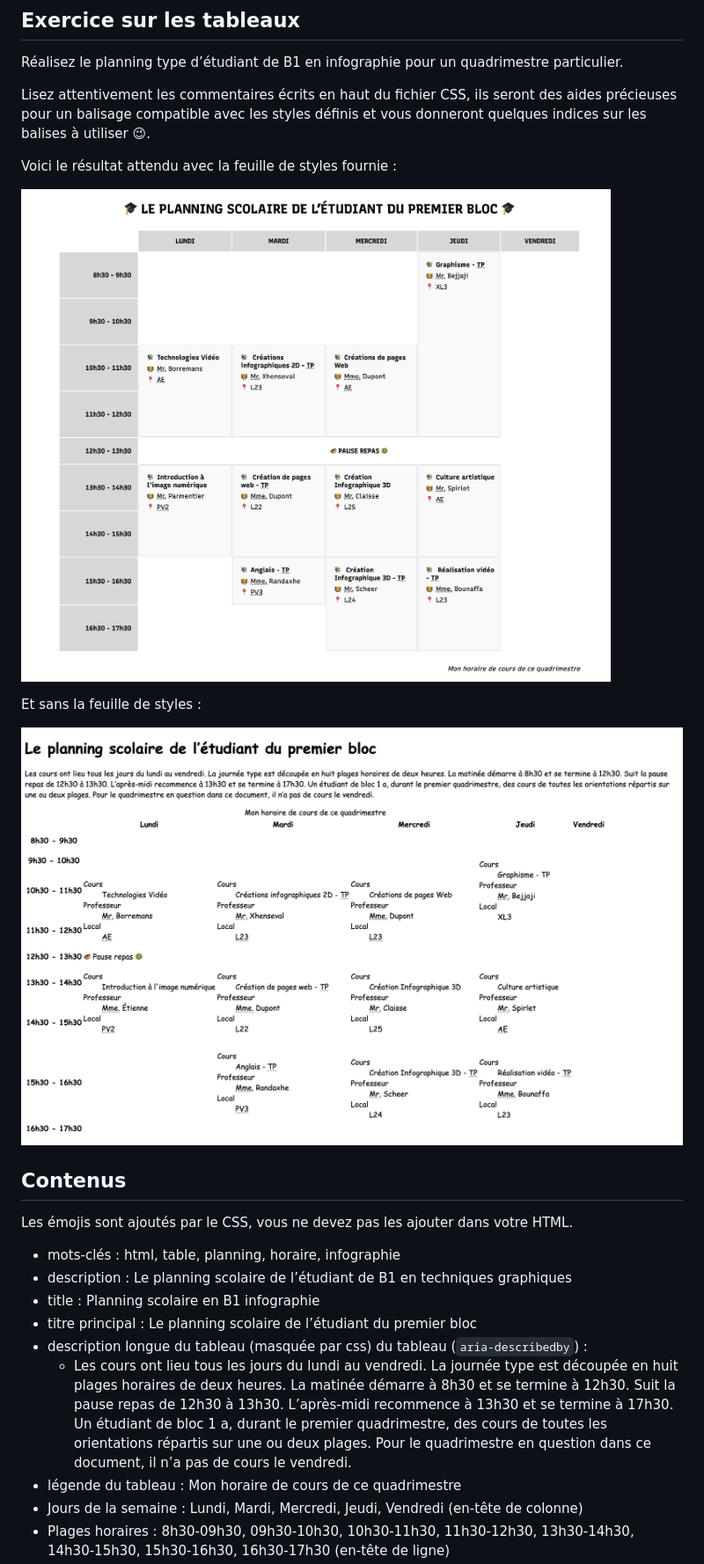
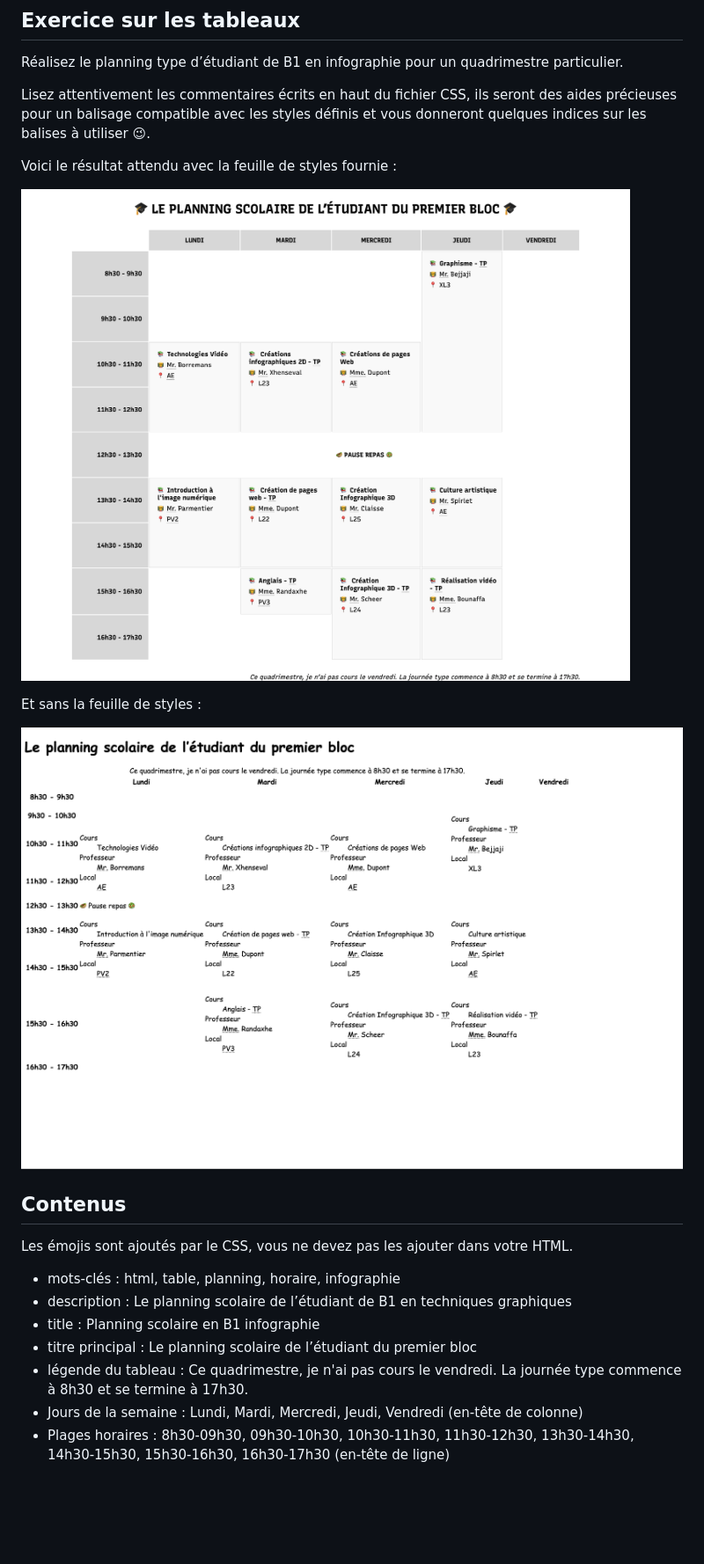
Before and after one commit to tecg-cpw/html-table-schedule, a Markdown page: README.md, the part around the change printed below. Shown: that part at 88% size. Rendered like a GitHub page; pictures changed too: assets-starter/rendu-no-css.png, assets-starter/rendu.png; blank space fills up the shorter version.

Commit message:
reviewing description strategy

```diff
--- a/README.md
+++ b/README.md
@@ -31,14 +31,6 @@ Les émojis sont ajoutés par le CSS, vous ne devez pas les ajouter dans votre H
 - description : Le planning scolaire de l’étudiant de B1 en techniques graphiques
 - title : Planning scolaire en B1 infographie
 - titre principal : Le planning scolaire de l’étudiant du premier bloc
-- description longue du tableau (masquée par css) du tableau (`aria-describedby`) :
-  - Les cours ont lieu tous les jours du lundi au vendredi. La journée type
-    est découpée en huit plages horaires de deux heures. La matinée démarre
-    à 8h30 et se termine à 12h30. Suit la pause repas de 12h30 à 13h30.
-    L’après-midi recommence à 13h30 et se termine à 17h30. Un étudiant de
-    bloc 1 a, durant le premier quadrimestre, des cours de toutes les
-    orientations répartis sur une ou deux plages. Pour le quadrimestre en
-    question dans ce document, il n’a pas de cours le vendredi.
-- légende du tableau : Mon horaire de cours de ce quadrimestre
+- légende du tableau : Ce quadrimestre, je n'ai pas cours le vendredi. La journée type commence à 8h30 et se termine à 17h30.
 - Jours de la semaine : Lundi, Mardi, Mercredi, Jeudi, Vendredi (en-tête de colonne)
 - Plages horaires : 8h30-09h30, 09h30-10h30, 10h30-11h30, 11h30-12h30, 13h30-14h30, 14h30-15h30, 15h30-16h30, 16h30-17h30 (en-tête de ligne)
```
Also changed, not shown: other parts of README.md (+11 -11 lines).
